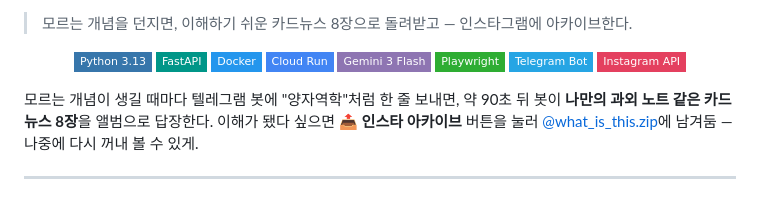
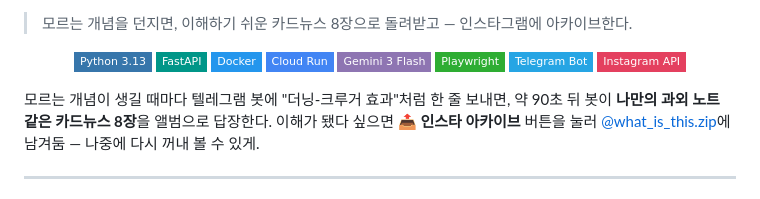
Before and after one commit to SheepJH/concept_archive, a Markdown page: README.md, the part around the change. Drawn GitHub-style; badges without logos.

Commit message:
README 예시 개념 통일: '양자역학' → '더닝-크루거 효과' (템플릿 예시와 일치)
Co-Authored-By: Claude Opus 4.6 <noreply@anthropic.com>

```diff
--- a/README.md
+++ b/README.md
@@ -13,7 +13,7 @@
   <img src="https://img.shields.io/badge/Instagram_API-E4405F?style=flat-square&logo=instagram&logoColor=white" alt="Instagram Graph API"/>
 </p>
 
-모르는 개념이 생길 때마다 텔레그램 봇에 "양자역학"처럼 한 줄 보내면,
+모르는 개념이 생길 때마다 텔레그램 봇에 "더닝-크루거 효과"처럼 한 줄 보내면,
 약 90초 뒤 봇이 **나만의 과외 노트 같은 카드뉴스 8장**을 앨범으로 답장한다.
 이해가 됐다 싶으면 **📤 인스타 아카이브** 버튼을 눌러
 [@what_is_this.zip](https://instagram.com/what_is_this.zip)에 남겨둠 — 나중에 다시 꺼내 볼 수 있게.
```
